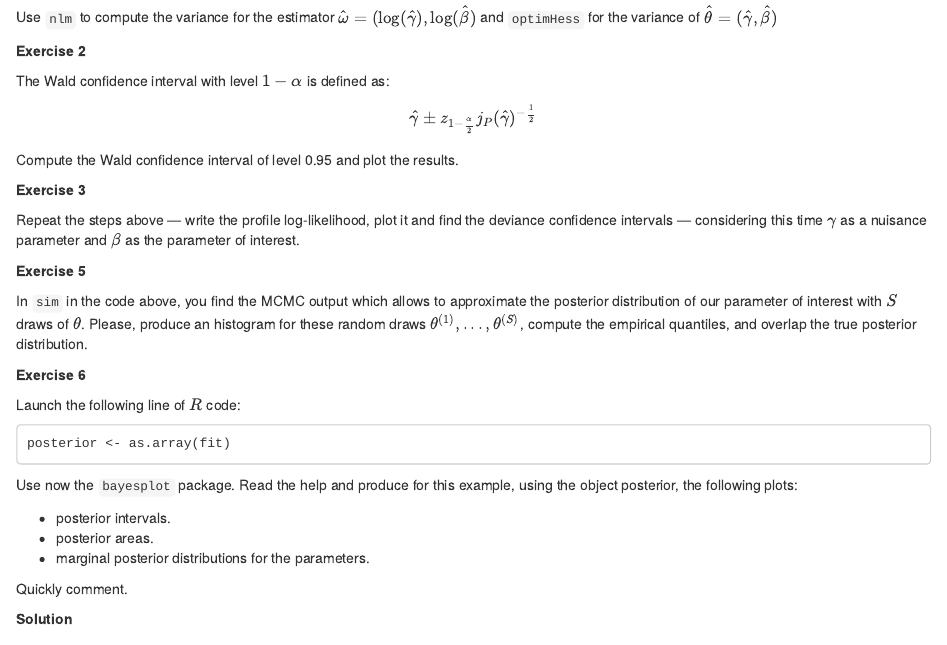
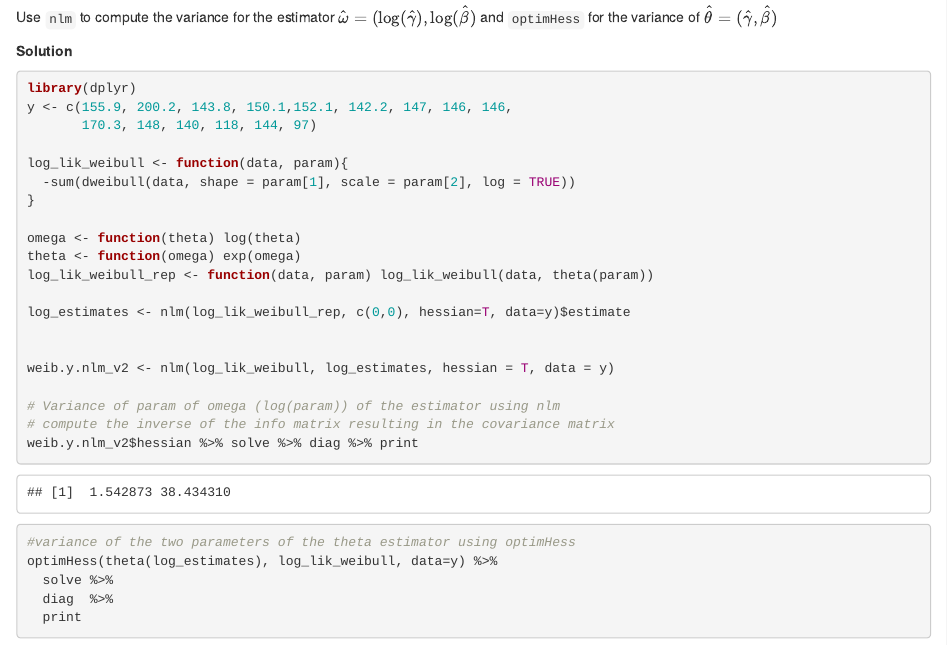
Before and after one commit to eferos93/homework03_SMDS, an R Markdown document (Homework_3.Rmd): the page in a window 1100 px wide, from 440 px down. Rendered offline with R 4.5, knitr and Pandoc, with nearby package versions; some code elsewhere in the file could not run offline; common packages that the code uses without loading them are loaded.

Commit message:
add code to Rmd

````diff
--- a/Homework_3.Rmd
+++ b/Homework_3.Rmd
@@ -61,6 +61,9 @@ Compute bootstrap-based confidence intervals for the `score` dataset using the `
 
 Use `nlm` to compute the variance for the estimator $\hat{\omega} = (\log( \hat{\gamma} ), \log( \hat{\beta} )$  and `optimHess` for the variance of $\hat{\theta} = (\hat{\gamma}, \hat{\beta})$
 
+**Solution**
+```{r lab_01, code = readLines("src/lab_01.R"), echo=TRUE}
+```
 
 **Exercise 2**
 
````
